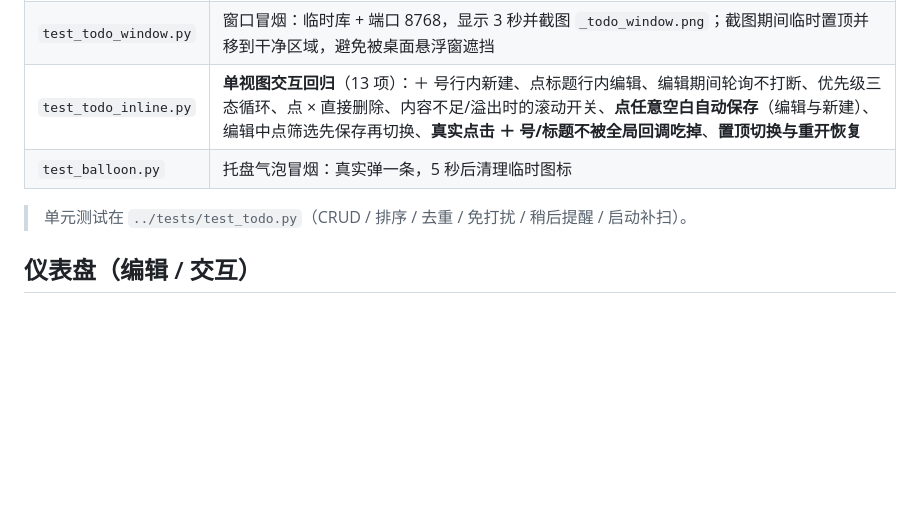
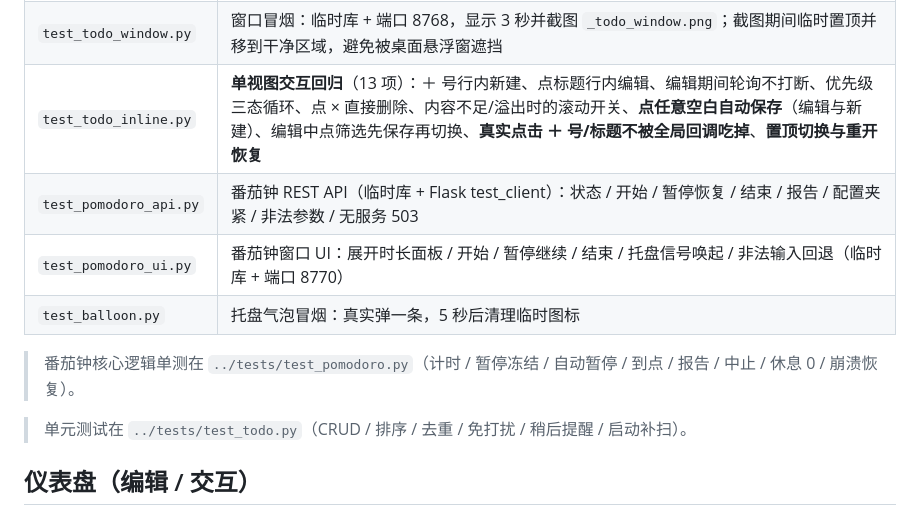
Before and after one commit to liu036/screen-time-recorder, a Markdown page: probes/README.md, the part around the change. GitHub-like rendering; blank space fills up the shorter version.

```diff
--- a/probes/README.md
+++ b/probes/README.md
@@ -36,7 +36,11 @@
 | `test_todo_api.py` | 待办 REST API 集成测试（临时库 + 端口 8767，不碰真实数据） |
 | `test_todo_window.py` | 窗口冒烟：临时库 + 端口 8768，显示 3 秒并截图 `_todo_window.png`；截图期间临时置顶并移到干净区域，避免被桌面悬浮窗遮挡 |
 | `test_todo_inline.py` | **单视图交互回归**（13 项）：＋ 号行内新建、点标题行内编辑、编辑期间轮询不打断、优先级三态循环、点 × 直接删除、内容不足/溢出时的滚动开关、**点任意空白自动保存**（编辑与新建）、编辑中点筛选先保存再切换、**真实点击 ＋ 号/标题不被全局回调吃掉**、**置顶切换与重开恢复** |
+| `test_pomodoro_api.py` | 番茄钟 REST API（临时库 + Flask test_client）：状态 / 开始 / 暂停恢复 / 结束 / 报告 / 配置夹紧 / 非法参数 / 无服务 503 |
+| `test_pomodoro_ui.py` | 番茄钟窗口 UI：展开时长面板 / 开始 / 暂停继续 / 结束 / 托盘信号唤起 / 非法输入回退（临时库 + 端口 8770） |
 | `test_balloon.py` | 托盘气泡冒烟：真实弹一条，5 秒后清理临时图标 |
+
+> 番茄钟核心逻辑单测在 `../tests/test_pomodoro.py`（计时 / 暂停冻结 / 自动暂停 / 到点 / 报告 / 中止 / 休息 0 / 崩溃恢复）。
 
 > 单元测试在 `../tests/test_todo.py`（CRUD / 排序 / 去重 / 免打扰 / 稍后提醒 / 启动补扫）。
 
```
Also changed, not shown: 10-番茄钟-设计方案.md (added, +389 -0 lines), README.md (+53 -4 lines), assets/todo-window.png.
